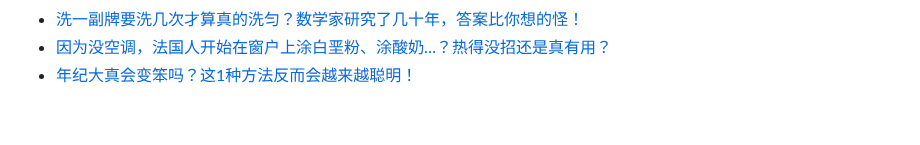
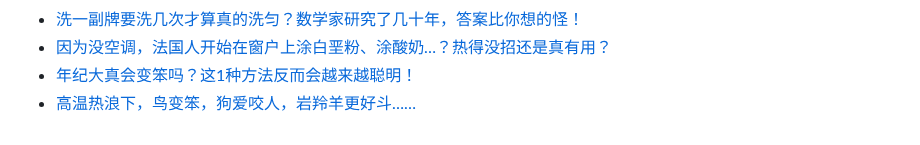
Before and after one commit to Yixf-Education/course_Crazy_Experiment, a Markdown page: materials.md, the part around the change. Drawn GitHub-style.

Commit message:
Add material

```diff
--- a/materials.md
+++ b/materials.md
@@ -576,3 +576,4 @@
 * [洗一副牌要洗几次才算真的洗匀？数学家研究了几十年，答案比你想的怪！](https://mp.weixin.qq.com/s/AXJ4CL8eW19M8jaSBgm9kQ)
 * [因为没空调，法国人开始在窗户上涂白垩粉、涂酸奶…？热得没招还是真有用？](chrome-extension://noogafoofpebimajpfpamcfhoaifemoa/suspended.html#ttl=%E5%9B%A0%E4%B8%BA%E6%B2%A1%E7%A9%BA%E8%B0%83%EF%BC%8C%E6%B3%95%E5%9B%BD%E4%BA%BA%E5%BC%80%E5%A7%8B%E5%9C%A8%E7%AA%97%E6%88%B7%E4%B8%8A%E6%B6%82%E7%99%BD%E5%9E%A9%E7%B2%89%E3%80%81%E6%B6%82%E9%85%B8%E5%A5%B6%E2%80%A6%EF%BC%9F%E7%83%AD%E5%BE%97%E6%B2%A1%E6%8B%9B%E8%BF%98%E6%98%AF%E7%9C%9F%E6%9C%89%E7%94%A8%EF%BC%9F&pos=0&uri=https://mp.weixin.qq.com/s/_XFmdQ6Zx_O_2UaamUPvfw)
 * [年纪大真会变笨吗？这1种方法反而会越来越聪明！](chrome-extension://noogafoofpebimajpfpamcfhoaifemoa/suspended.html#ttl=%E5%B9%B4%E7%BA%AA%E5%A4%A7%E7%9C%9F%E4%BC%9A%E5%8F%98%E7%AC%A8%E5%90%97%EF%BC%9F%E8%BF%991%E7%A7%8D%E6%96%B9%E6%B3%95%E5%8F%8D%E8%80%8C%E4%BC%9A%E8%B6%8A%E6%9D%A5%E8%B6%8A%E8%81%AA%E6%98%8E%EF%BC%81&pos=0&uri=https://mp.weixin.qq.com/s/xaSeMO3zJdtHkx3q1Jvu9A)
+* [高温热浪下，鸟变笨，狗爱咬人，岩羚羊更好斗……](https://mp.weixin.qq.com/s/Okl0tXqyjgQTRPap9iXSfw)
```
